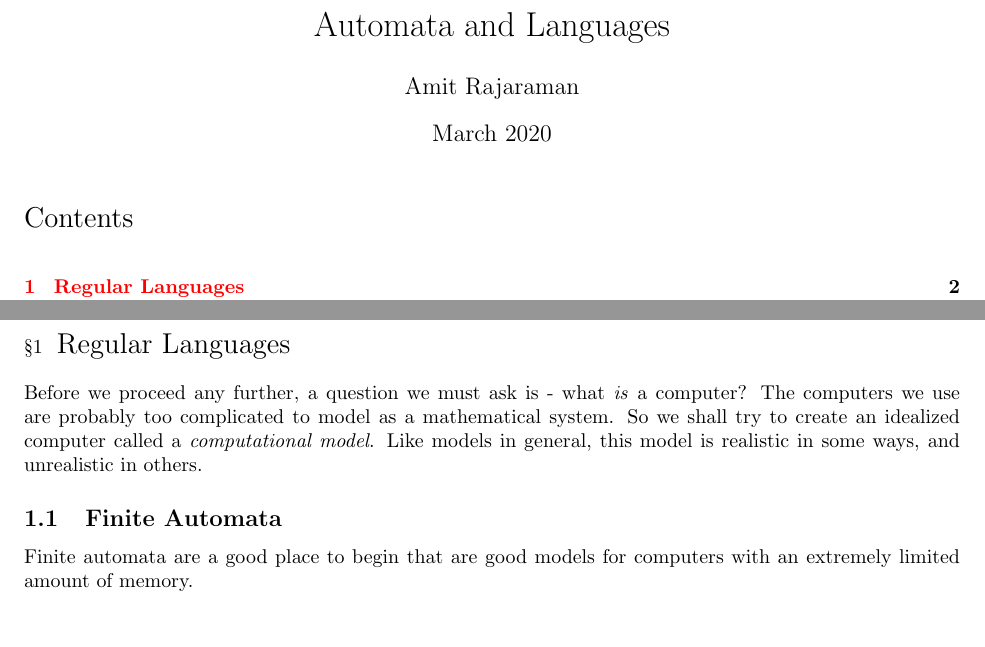
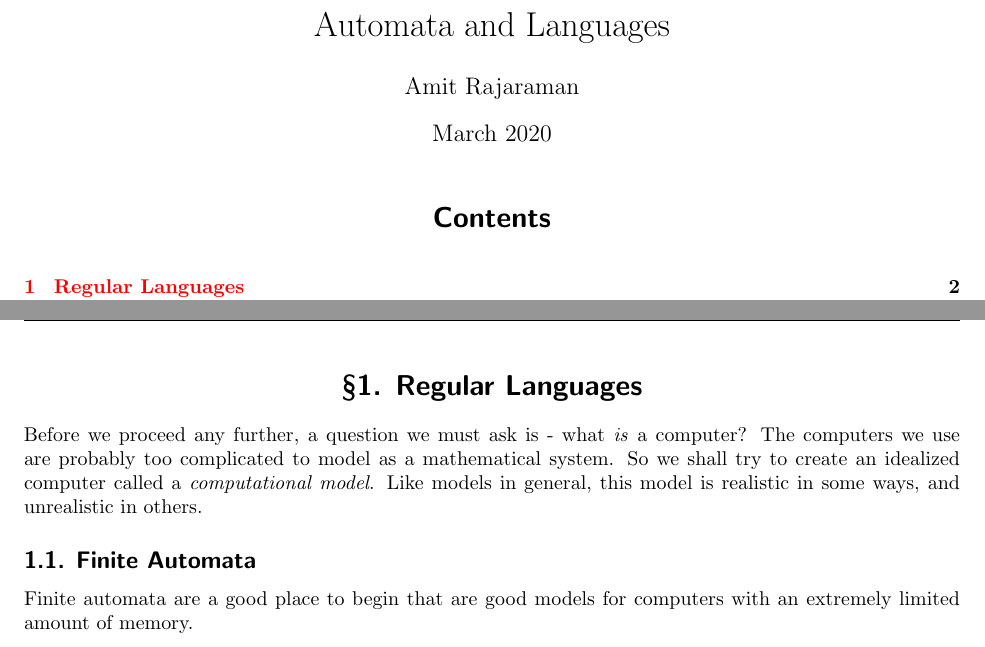
Before and after one commit to AkashCherukuri/Automata-Theory, a LaTeX document (main.tex): two parts of pages 1 and 2 of 24, joined at a grey line, cut so that both start at the same text. Compiled offline with pdfLaTeX.

Commit message:
Updates from Overleaf

```diff
--- a/main.tex
+++ b/main.tex
@@ -1,4 +1,8 @@
 \documentclass{article}
+
+\title{Automata and Languages}
+\author{Amit Rajaraman}
+\date{March 2020}
 
 \usepackage[utf8]{inputenc}
 \usepackage{amsmath}
@@ -12,16 +16,21 @@
 \usetikzlibrary{automata, positioning, arrows, matrix}
 \tikzset{->, >=stealth', node distance = 2cm}
 
+\usepackage{titlesec}
+\titleformat{\section}[block]{\sffamily\Large\filcenter\bfseries}{\S\thesection.}{0.25cm}{\Large}
+\titleformat{\subsection}[block]{\large\bfseries\sffamily}{\thesubsection.}{0.2cm}{\large}
+
+\usepackage{fancyhdr}
+\lhead{\sffamily{Automata and Langauages}}
+\chead{\sffamily{\thepage}}
+\rhead{\sffamily{-Amit Rajaraman}}
+\cfoot{}
+\pagestyle{fancy}
+
 \setlength\parindent{0pt}
 
-\usepackage{titlesec}
-\titleformat{\section}[block]
-  {}{\S\thesection}{0.25cm}{\Large}
-\title{Automata and Languages}
-\author{Amit Rajaraman}
-\date{March 2020}
+\renewcommand{\qedsymbol}{$\blacksquare$}
 
-\renewcommand{\qedsymbol}{$\blacksquare$}
 \newcommand{\yields}{\Rightarrow}
 \newcommand{\derives}{\overset{*}{\yields}}
 \newcommand{\writeNPDA}{(Q,\Sigma,\Gamma,\delta,q_0,Z_0,F)}
@@ -42,7 +51,10 @@
 \newtheorem*{solution}{Solution}
 
 \begin{document}
+
 \maketitle
+\thispagestyle{empty}
+
 \tableofcontents
 \clearpage
 
```
